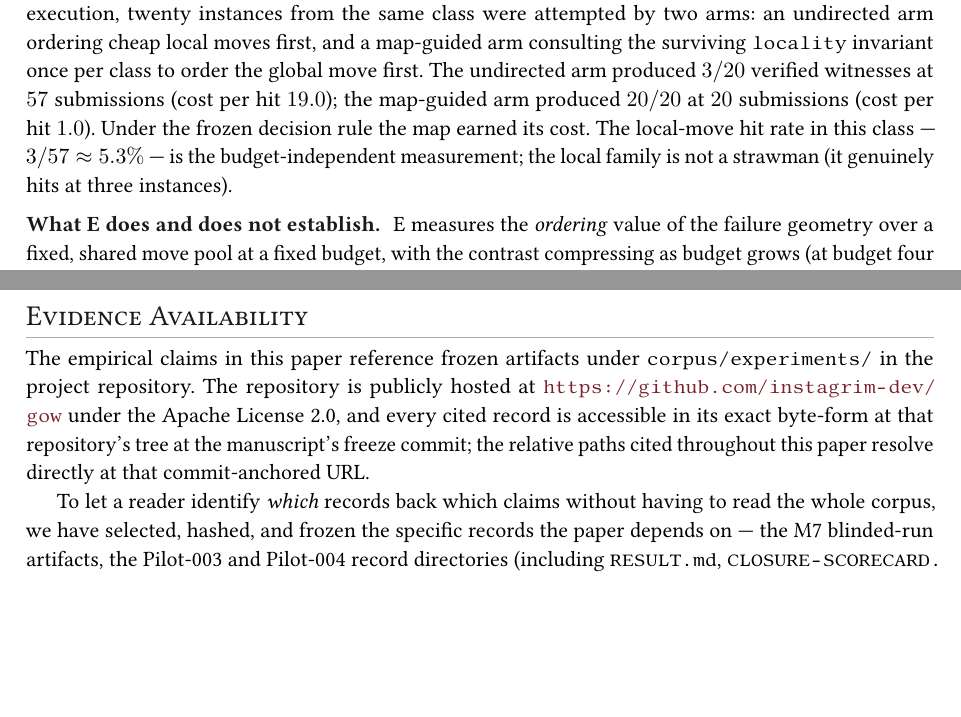
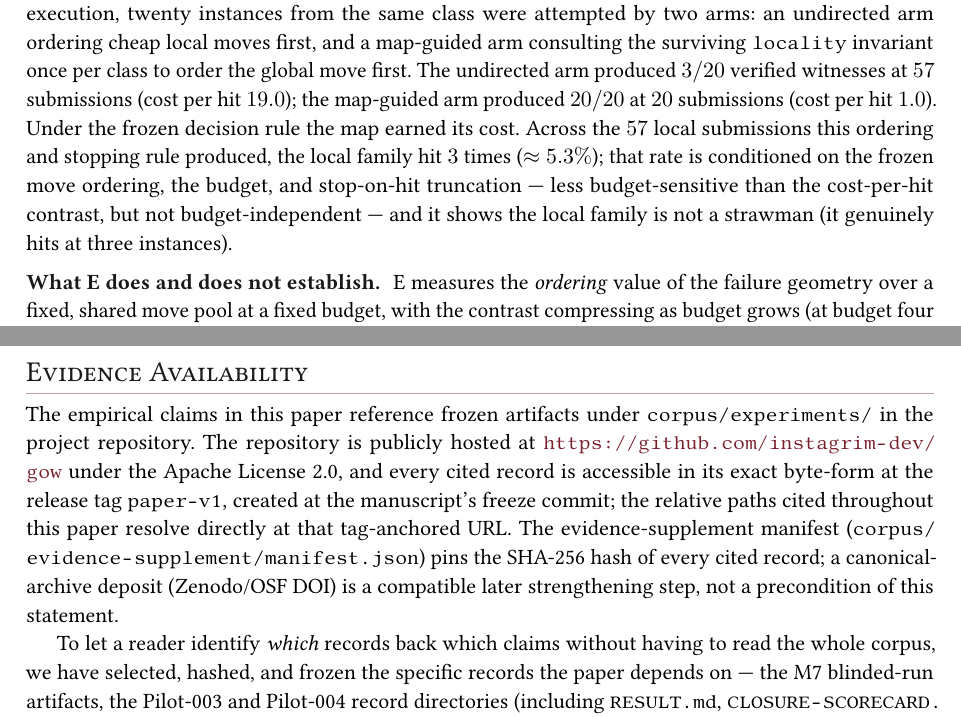
Before and after one commit to instagrim-dev/gow, a LaTeX paper (paper/geometry-of-work.tex): two parts of pages 21 and 37 of 47, joined at a grey line, cut so that both start at the same text, the shorter picture padded with empty space. Compiled offline with pdfLaTeX.

Commit message:
paper: remediate external review findings — withdraw budget-independent overclaim, restore supplement hash consistency
P1 (overclaim): the 5.3% local hit rate is NOT budget-independent — it is
conditioned on the frozen L1->L2->L3 ordering, budget B=3, and stop-on-hit
truncation. Manuscript Experiment E section corrected in place (pre-freeze);
RESULT.md corrected by ADDITIVE, ATTRIBUTED correction note (original text
preserved, frozen-record discipline), rehashed in the manifest.

P1 (hash validation): CLOSURE-SCORECARD.md had drifted past its amendment
hash (further attributed pilot-004 appends aa3c4a3/f6e4333 landed without a
manifest amendment). Rehashed via recorded amendment; the amendment note
names the structural cause — the scorecard is append-active, so any future
append requires a same-commit manifest amendment. Package validates
71/71: 0 missing, 0 mismatched.

P2 (deposit-status contradiction): supplement README now states the
repository-based deposit contract (public repo = live deposit; Zenodo/OSF
DOI is an open strengthening step, not an availability gap); open_blockers
updated to match. Aligns with PUBLICATION-PLAN row 10 and the tex.

P2 (verifier hardening): README verification snippet now reports MISSING
files explicitly instead of tracebacking.

Also: Evidence Availability now names a resolvable freeze referent — the
release tag paper-v1 (created at freeze) — replacing the unfalsifiable
'the manuscript's freeze commit'; manifest hash pinning stated in-section.

Gates: tectonic clean, 0 unresolved refs, corrections render in PDF;
go build/test green; supplement validates.

```diff
--- a/paper/geometry-of-work.tex
+++ b/paper/geometry-of-work.tex
@@ -1491,8 +1491,11 @@ arm consulting the surviving \texttt{locality} invariant once per class to
 order the global move first. The undirected arm produced $3/20$ verified
 witnesses at $57$ submissions (cost per hit $19.0$); the map-guided arm
 produced $20/20$ at $20$ submissions (cost per hit $1.0$). Under the frozen
-decision rule the map earned its cost. The local-move hit rate in this class
---- $3/57 \approx 5.3\%$ --- is the budget-independent measurement; the
+decision rule the map earned its cost. Across the $57$ local submissions
+this ordering and stopping rule produced, the local family hit $3$ times
+($\approx 5.3\%$); that rate is conditioned on the frozen move ordering,
+the budget, and stop-on-hit truncation --- less budget-sensitive than the
+cost-per-hit contrast, but not budget-independent --- and it shows the
 local family is not a strawman (it genuinely hits at three instances).
 
 \paragraph{What E does and does not establish.}
@@ -2533,9 +2536,13 @@ The empirical claims in this paper reference frozen artifacts under
 \path{corpus/experiments/} in the project repository. The repository is
 publicly hosted at
 \url{https://github.com/instagrim-dev/gow} under the Apache License 2.0, and
-every cited record is accessible in its exact byte-form at that repository's
-tree at the manuscript's freeze commit; the relative paths cited throughout
-this paper resolve directly at that commit-anchored URL.
+every cited record is accessible in its exact byte-form at the release tag
+\texttt{paper-v1}, created at the manuscript's freeze commit; the relative
+paths cited throughout this paper resolve directly at that tag-anchored URL.
+The evidence-supplement manifest
+(\path{corpus/evidence-supplement/manifest.json}) pins the SHA-256 hash of
+every cited record; a canonical-archive deposit (Zenodo/OSF DOI) is a
+compatible later strengthening step, not a precondition of this statement.
 
 To let a reader identify \emph{which} records back which claims without
 having to read the whole corpus, we have selected, hashed, and frozen the
```
Also changed, not shown: corpus/experiments/two-arm-comparison/RESULT.md (+13 -0 lines), corpus/evidence-supplement/README.md, 1 other file.
